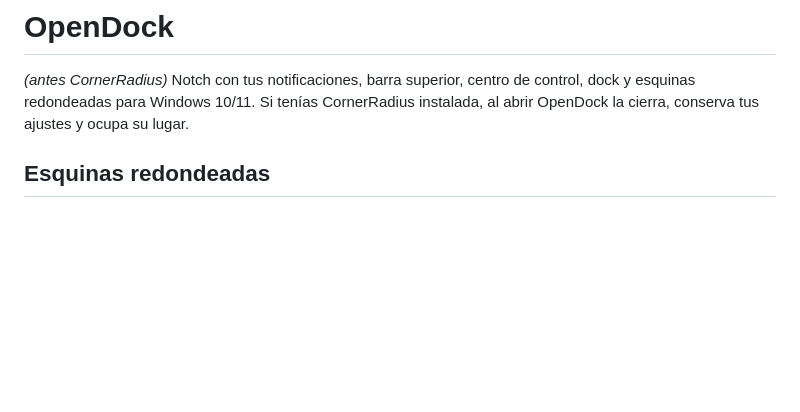
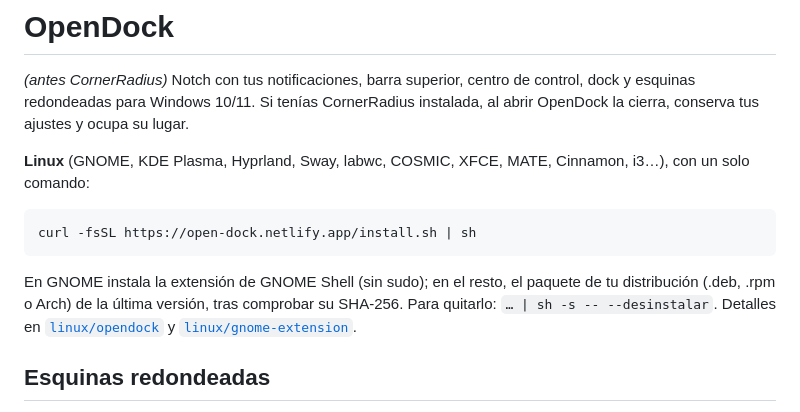
Before and after one commit to JosueGM24/OpenDock, a Markdown page: README.md, the part around the change. Rendered like a GitHub page; blank space fills up the shorter version.

Commit message:
README: instalación en Linux con un solo comando
Co-Authored-By: Claude Opus 5.5 <noreply@anthropic.com>

````diff
--- a/README.md
+++ b/README.md
@@ -3,6 +3,18 @@
 *(antes CornerRadius)* Notch con tus notificaciones, barra superior, centro de control, dock
 y esquinas redondeadas para Windows 10/11. Si tenías CornerRadius instalada, al abrir
 OpenDock la cierra, conserva tus ajustes y ocupa su lugar.
+
+**Linux** (GNOME, KDE Plasma, Hyprland, Sway, labwc, COSMIC, XFCE, MATE, Cinnamon, i3…), con un
+solo comando:
+
+```sh
+curl -fsSL https://open-dock.netlify.app/install.sh | sh
+```
+
+En GNOME instala la extensión de GNOME Shell (sin sudo); en el resto, el paquete de tu
+distribución (.deb, .rpm o Arch) de la última versión, tras comprobar su SHA-256. Para quitarlo:
+`… | sh -s -- --desinstalar`. Detalles en [`linux/opendock`](linux/opendock/README.md) y
+[`linux/gnome-extension`](linux/gnome-extension/README.md).
 
 ## Esquinas redondeadas
 Esquinas redondeadas por software para la pantalla de tu laptop.
````
